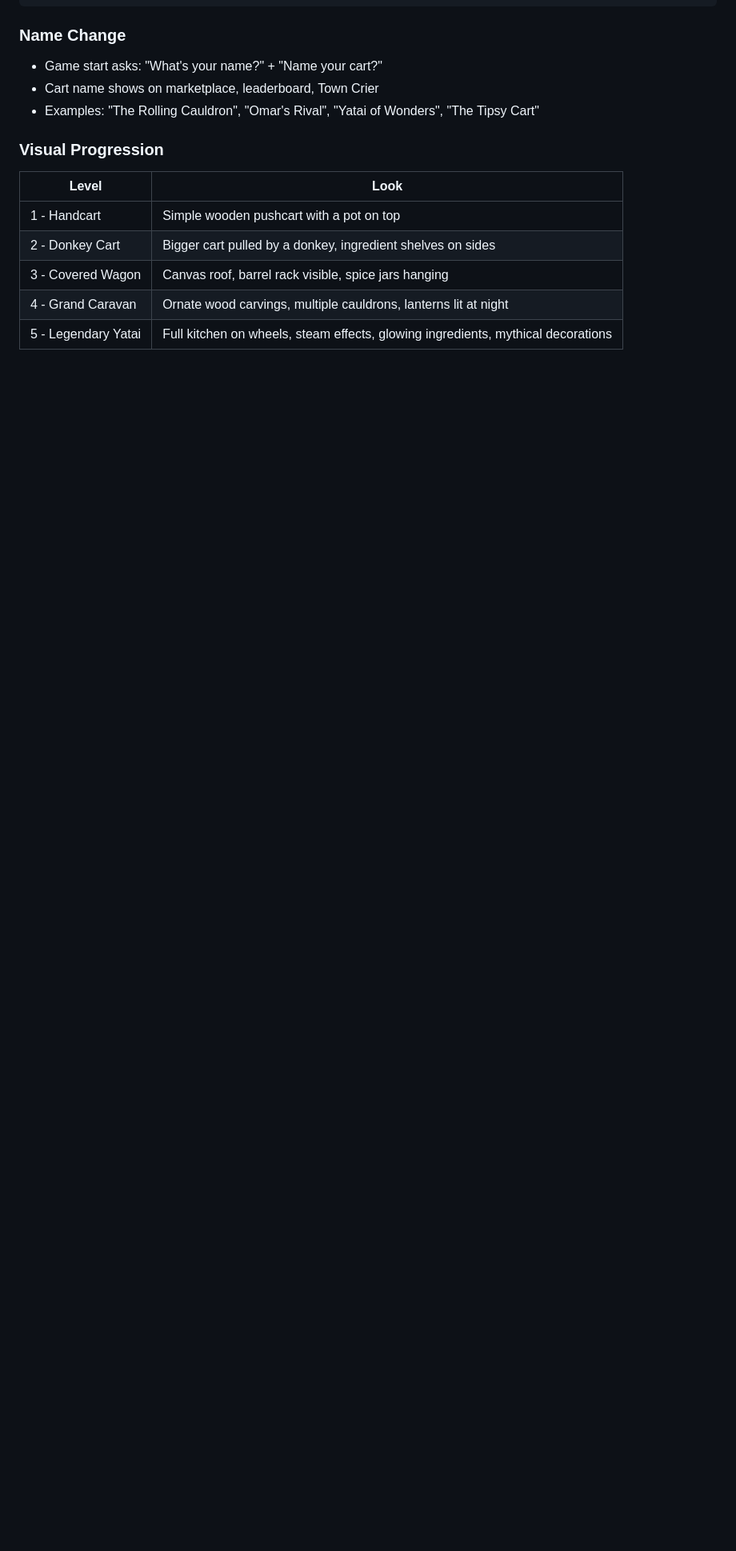
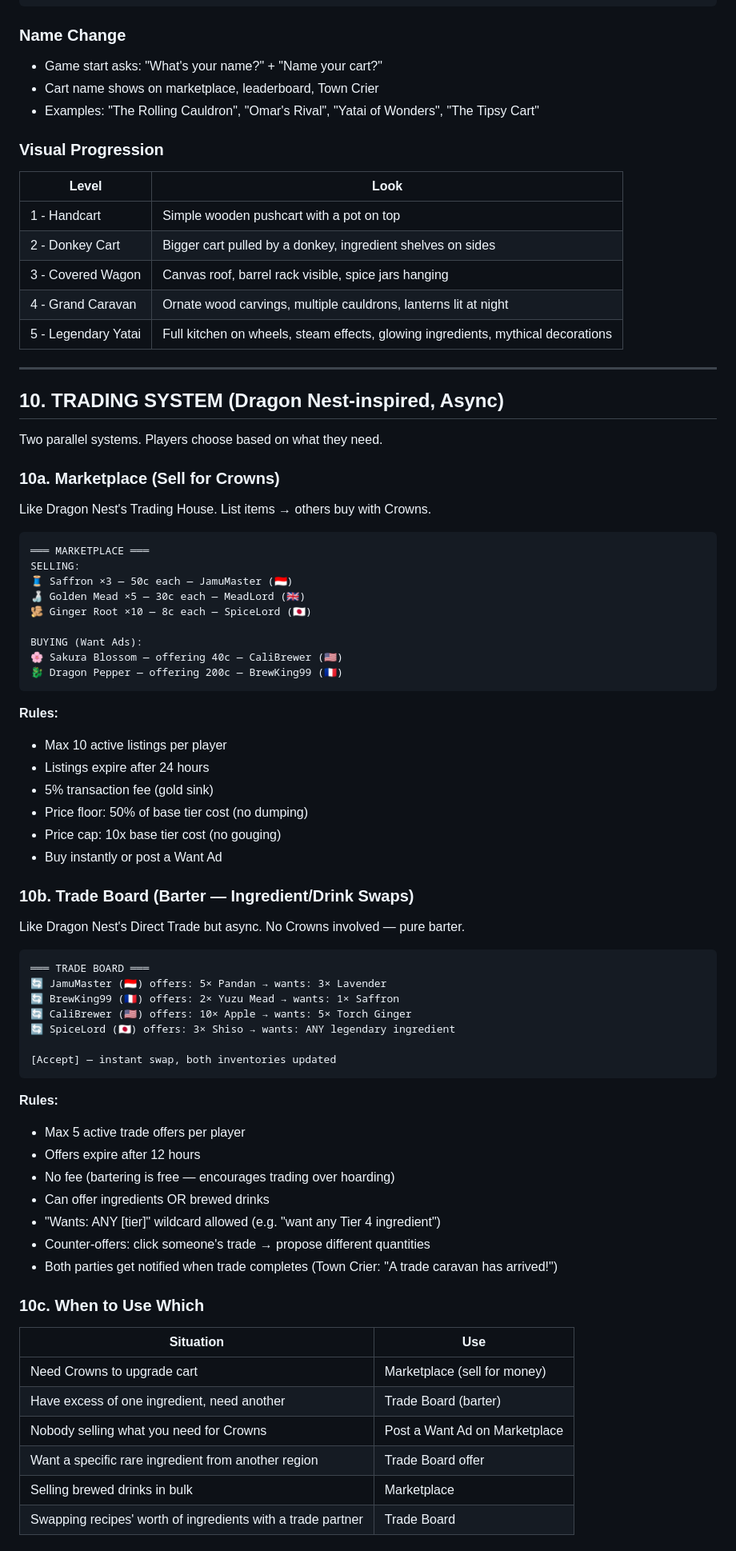
Before and after one commit to sentinel-echoforge/brewmasters-bazaar, a Markdown page: docs/ECONOMY.md, the part around one of its changes. Shown at 80% size. GitHub-like rendering; blank space fills up the shorter version.

Commit message:
docs: add dual trading system (marketplace + trade board), Dragon Nest-inspired async

````diff
--- a/docs/ECONOMY.md
+++ b/docs/ECONOMY.md
@@ -375,3 +375,66 @@ Player IP changes (moved, traveling, VPN):
 | 3 - Covered Wagon | Canvas roof, barrel rack visible, spice jars hanging |
 | 4 - Grand Caravan | Ornate wood carvings, multiple cauldrons, lanterns lit at night |
 | 5 - Legendary Yatai | Full kitchen on wheels, steam effects, glowing ingredients, mythical decorations |
+
+---
+
+## 10. TRADING SYSTEM (Dragon Nest-inspired, Async)
+
+Two parallel systems. Players choose based on what they need.
+
+### 10a. Marketplace (Sell for Crowns)
+Like Dragon Nest's Trading House. List items → others buy with Crowns.
+
+```
+═══ MARKETPLACE ═══
+SELLING:
+🧵 Saffron ×3 — 50c each — JamuMaster (🇮🇩)
+🍶 Golden Mead ×5 — 30c each — MeadLord (🇬🇧)
+🫚 Ginger Root ×10 — 8c each — SpiceLord (🇯🇵)
+
+BUYING (Want Ads):
+🌸 Sakura Blossom — offering 40c — CaliBrewer (🇺🇸)
+🐉 Dragon Pepper — offering 200c — BrewKing99 (🇫🇷)
+```
+
+**Rules:**
+- Max 10 active listings per player
+- Listings expire after 24 hours
+- 5% transaction fee (gold sink)
+- Price floor: 50% of base tier cost (no dumping)
+- Price cap: 10x base tier cost (no gouging)
+- Buy instantly or post a Want Ad
+
+### 10b. Trade Board (Barter — Ingredient/Drink Swaps)
+Like Dragon Nest's Direct Trade but async. No Crowns involved — pure barter.
+
+```
+═══ TRADE BOARD ═══
+🔄 JamuMaster (🇮🇩) offers: 5× Pandan → wants: 3× Lavender
+🔄 BrewKing99 (🇫🇷) offers: 2× Yuzu Mead → wants: 1× Saffron
+🔄 CaliBrewer (🇺🇸) offers: 10× Apple → wants: 5× Torch Ginger
+🔄 SpiceLord (🇯🇵) offers: 3× Shiso → wants: ANY legendary ingredient
+
+[Accept] — instant swap, both inventories updated
+```
+
+**Rules:**
+- Max 5 active trade offers per player
+- Offers expire after 12 hours
+- No fee (bartering is free — encourages trading over hoarding)
+- Can offer ingredients OR brewed drinks
+- "Wants: ANY [tier]" wildcard allowed (e.g. "want any Tier 4 ingredient")
+- Counter-offers: click someone's trade → propose different quantities
+- Both parties get notified when trade completes (Town Crier: "A trade caravan has arrived!")
+
+### 10c. When to Use Which
+
+| Situation | Use |
+|-----------|-----|
+| Need Crowns to upgrade cart | Marketplace (sell for money) |
+| Have excess of one ingredient, need another | Trade Board (barter) |
+| Nobody selling what you need for Crowns | Post a Want Ad on Marketplace |
+| Want a specific rare ingredient from another region | Trade Board offer |
+| Selling brewed drinks in bulk | Marketplace |
+| Swapping recipes' worth of ingredients with a trade partner | Trade Board |
+
````
Also changed, not shown: other parts of docs/ECONOMY.md (+18 -0 lines).
